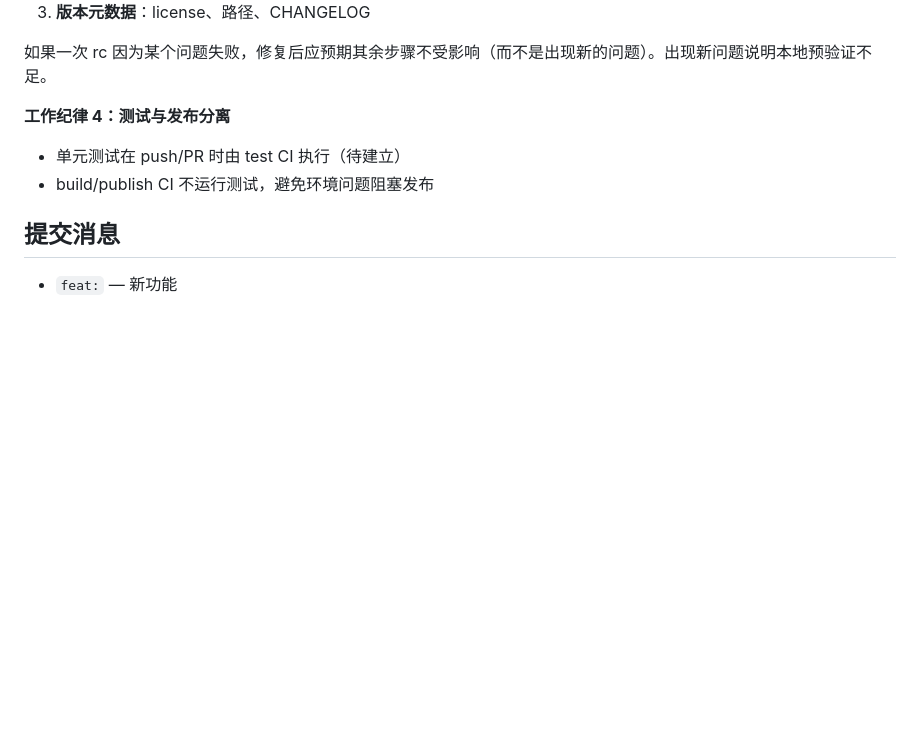
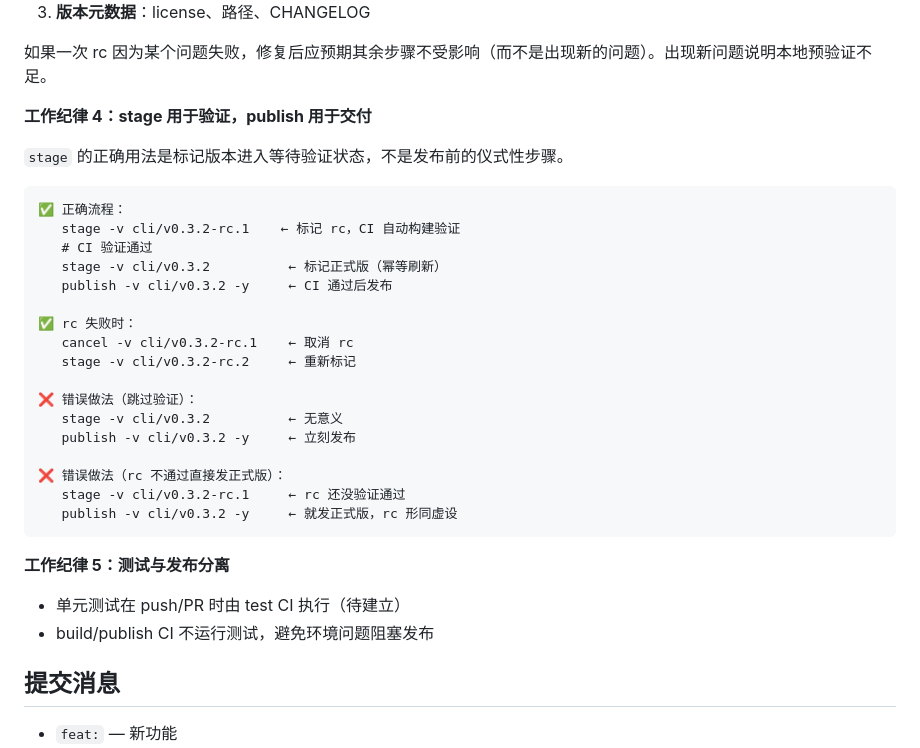
Before and after one commit to quanttide/qtcloud-devops, a Markdown page: AGENTS.md, the part around the change. GitHub-like rendering; blank space fills up the shorter version.

Commit message:
docs: add stage-for-verification work discipline

````diff
--- a/AGENTS.md
+++ b/AGENTS.md
@@ -80,7 +80,31 @@ preflight 不通过不发布。
 
 如果一次 rc 因为某个问题失败，修复后应预期其余步骤不受影响（而不是出现新的问题）。出现新问题说明本地预验证不足。
 
-**工作纪律 4：测试与发布分离**
+**工作纪律 4：stage 用于验证，publish 用于交付**
+
+`stage` 的正确用法是标记版本进入等待验证状态，不是发布前的仪式性步骤。
+
+```
+✅ 正确流程：
+   stage -v cli/v0.3.2-rc.1    ← 标记 rc，CI 自动构建验证
+   # CI 验证通过
+   stage -v cli/v0.3.2          ← 标记正式版（幂等刷新）
+   publish -v cli/v0.3.2 -y     ← CI 通过后发布
+
+✅ rc 失败时：
+   cancel -v cli/v0.3.2-rc.1    ← 取消 rc
+   stage -v cli/v0.3.2-rc.2     ← 重新标记
+
+❌ 错误做法（跳过验证）：
+   stage -v cli/v0.3.2          ← 无意义
+   publish -v cli/v0.3.2 -y     ← 立刻发布
+
+❌ 错误做法（rc 不通过直接发正式版）：
+   stage -v cli/v0.3.2-rc.1     ← rc 还没验证通过
+   publish -v cli/v0.3.2 -y     ← 就发正式版，rc 形同虚设
+```
+
+**工作纪律 5：测试与发布分离**
 
 - 单元测试在 push/PR 时由 test CI 执行（待建立）
 - build/publish CI 不运行测试，避免环境问题阻塞发布
````
